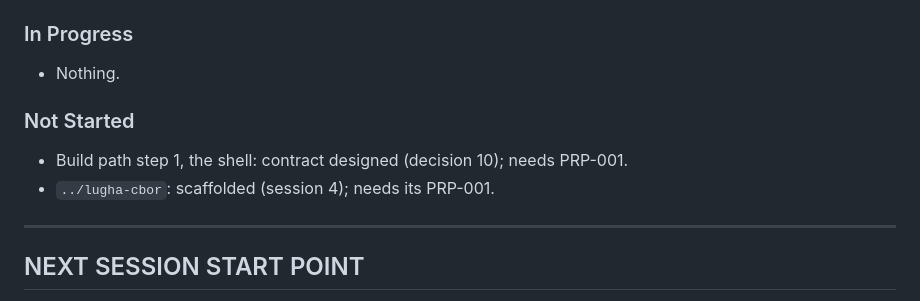
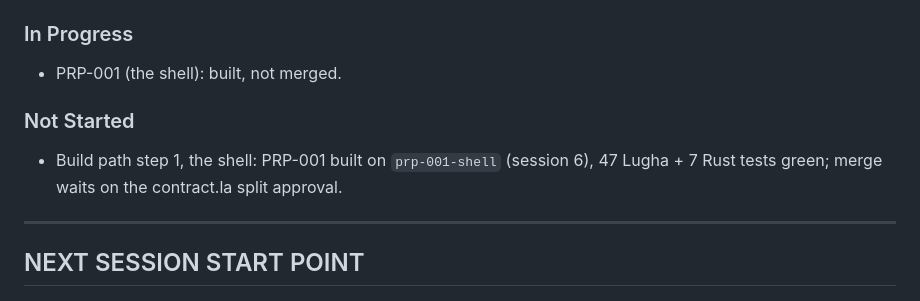
Before and after one commit to kithinjibrian/rapidkoi, a Markdown page: MEMORY.md, the part around the change. Drawn GitHub-style.

```diff
--- a/MEMORY.md
+++ b/MEMORY.md
@@ -125,11 +125,10 @@ Read this at the start of every session before writing any code.
 - `../lugha-wasmtime` PRP-001 (core runtime) merged in that repo: everything the shell needs.
 
 ### In Progress
-- Nothing.
+- PRP-001 (the shell): built, not merged.
 
 ### Not Started
-- Build path step 1, the shell: contract designed (decision 10); needs PRP-001.
-- `../lugha-cbor`: scaffolded (session 4); needs its PRP-001.
+- Build path step 1, the shell: PRP-001 built on `prp-001-shell` (session 6), 47 Lugha + 7 Rust tests green; merge waits on the contract.la split approval.
 
 ---
 
```
Also changed, not shown: CONTEXT.md (+52 -3 lines).
